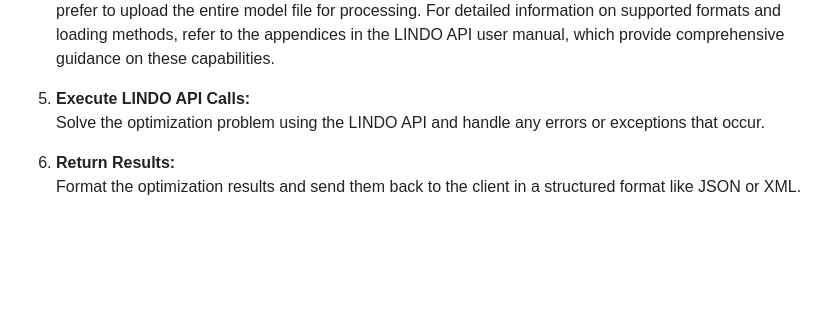
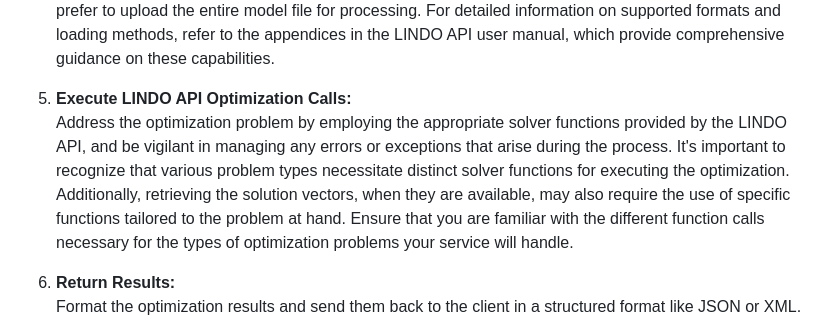
Before and after one commit to lindosystems/lindoapi-samples, a Markdown page: webapps.md, the part around the change. Drawn GitHub-style; blank space fills up the shorter version.

Commit message:
integration

```diff
--- a/webapps.md
+++ b/webapps.md
@@ -16,8 +16,8 @@ Integrating the LINDO API into a web service enables you to serve optimization p
 4. **Develop the Optimization Logic:**
    Implement the logic to define and solve optimization problems using the LINDO API functions. While utilizing LINDO API functions to set up models programmatically is the recommended approach for maximum flexibility and control, you also have the option to load optimization models directly into the LINDO API via files or strings. The API supports various file formats, including MPI, MPS, or LTX. This can be particularly useful for clients who already have their models defined in these standard formats and prefer to upload the entire model file for processing. For detailed information on supported formats and loading methods, refer to the appendices in the LINDO API user manual, which provide comprehensive guidance on these capabilities.
 
-5. **Execute LINDO API Calls:**
-   Solve the optimization problem using the LINDO API and handle any errors or exceptions that occur.
+5. **Execute LINDO API Optimization Calls:**
+   Address the optimization problem by employing the appropriate solver functions provided by the LINDO API, and be vigilant in managing any errors or exceptions that arise during the process. It's important to recognize that various problem types necessitate distinct solver functions for executing the optimization. Additionally, retrieving the solution vectors, when they are available, may also require the use of specific functions tailored to the problem at hand. Ensure that you are familiar with the different function calls necessary for the types of optimization problems your service will handle.
 
 6. **Return Results:**
    Format the optimization results and send them back to the client in a structured format like JSON or XML.
```
